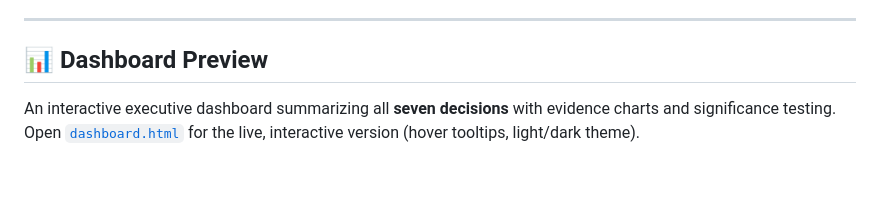
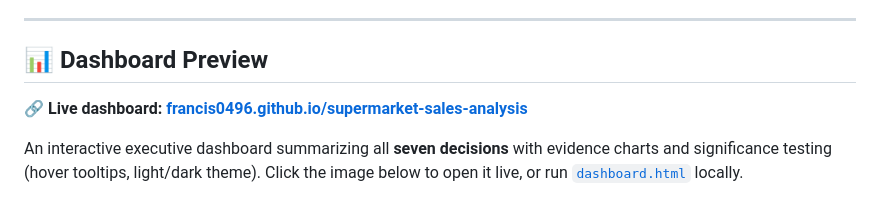
Before and after one commit to Francis0496/supermarket-sales-analysis, a Markdown page: README.md, the part around one of its changes. GitHub-like rendering; blank space fills up the shorter version.

Commit message:
docs: add live GitHub Pages dashboard link to README

```diff
--- a/README.md
+++ b/README.md
@@ -16,8 +16,10 @@ statistical significance, and framed in dollar terms.
 
 ## 📊 Dashboard Preview
 
+**🔗 Live dashboard:** **[francis0496.github.io/supermarket-sales-analysis](https://francis0496.github.io/supermarket-sales-analysis/)**
+
 An interactive executive dashboard summarizing all **seven decisions** with evidence charts and
-significance testing. Open [`dashboard.html`](dashboard.html) for the live, interactive version
-(hover tooltips, light/dark theme).
+significance testing (hover tooltips, light/dark theme). Click the image below to open it live, or run
+[`dashboard.html`](dashboard.html) locally.
 
 <p align="center">
```
Also changed, not shown: other parts of README.md (+3 -1 lines).
